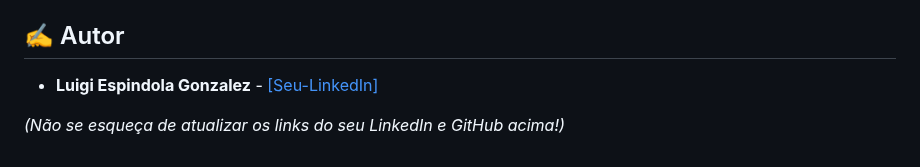
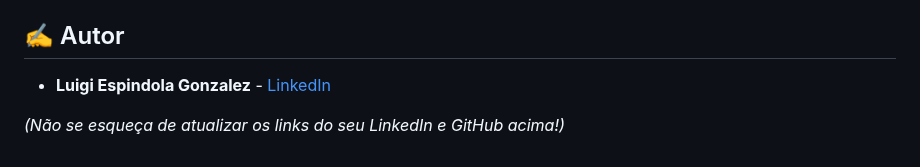
Before and after one commit to itstaigaaa/Pr-tica-Profissional-Integrada-2025, a Markdown page: README.md, the part around the change. Rendered like a GitHub page.

```diff
--- a/README.md
+++ b/README.md
@@ -57,6 +57,6 @@ Para rodar este projeto localmente, siga os passos abaixo:
 
 ## ✍️ Autor
 
--   **Luigi Espindola Gonzalez** - [[Seu-LinkedIn]](https://www.linkedin.com/in/luigi-espindola-gonzalez-479117211/)
+-   **Luigi Espindola Gonzalez** - [LinkedIn](https://www.linkedin.com/in/luigi-espindola-gonzalez-479117211/)
 
 *(Não se esqueça de atualizar os links do seu LinkedIn e GitHub acima!)*
```
